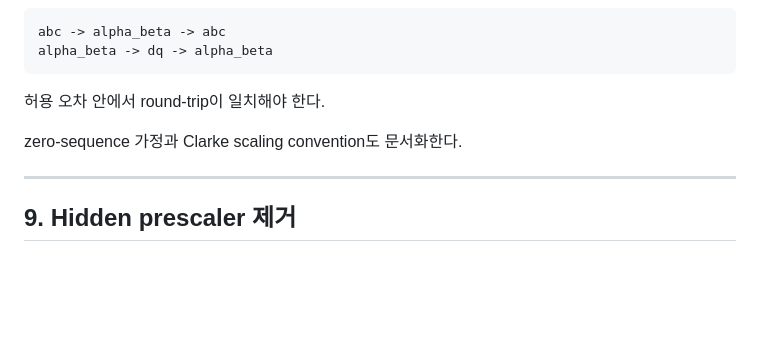
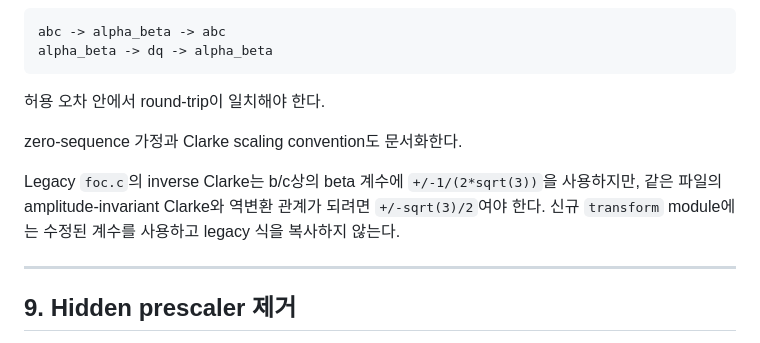
Before and after one commit to LuPi13/G474RE_DNC_motor_control, a Markdown page: docs/legacy_migration_notes.md, the part around the change. Rendered like a GitHub page; blank space fills up the shorter version.

```diff
--- a/docs/legacy_migration_notes.md
+++ b/docs/legacy_migration_notes.md
@@ -205,6 +205,11 @@ alpha_beta -> dq -> alpha_beta
 
 zero-sequence 가정과 Clarke scaling convention도 문서화한다.
 
+Legacy `foc.c`의 inverse Clarke는 b/c상의 beta 계수에
+`+/-1/(2*sqrt(3))`을 사용하지만, 같은 파일의 amplitude-invariant Clarke와
+역변환 관계가 되려면 `+/-sqrt(3)/2`여야 한다. 신규 `transform` module에는
+수정된 계수를 사용하고 legacy 식을 복사하지 않는다.
+
 ---
 
 ## 9. Hidden prescaler 제거
```
Also changed, not shown: docs/development_process.md (+6 -0 lines).
